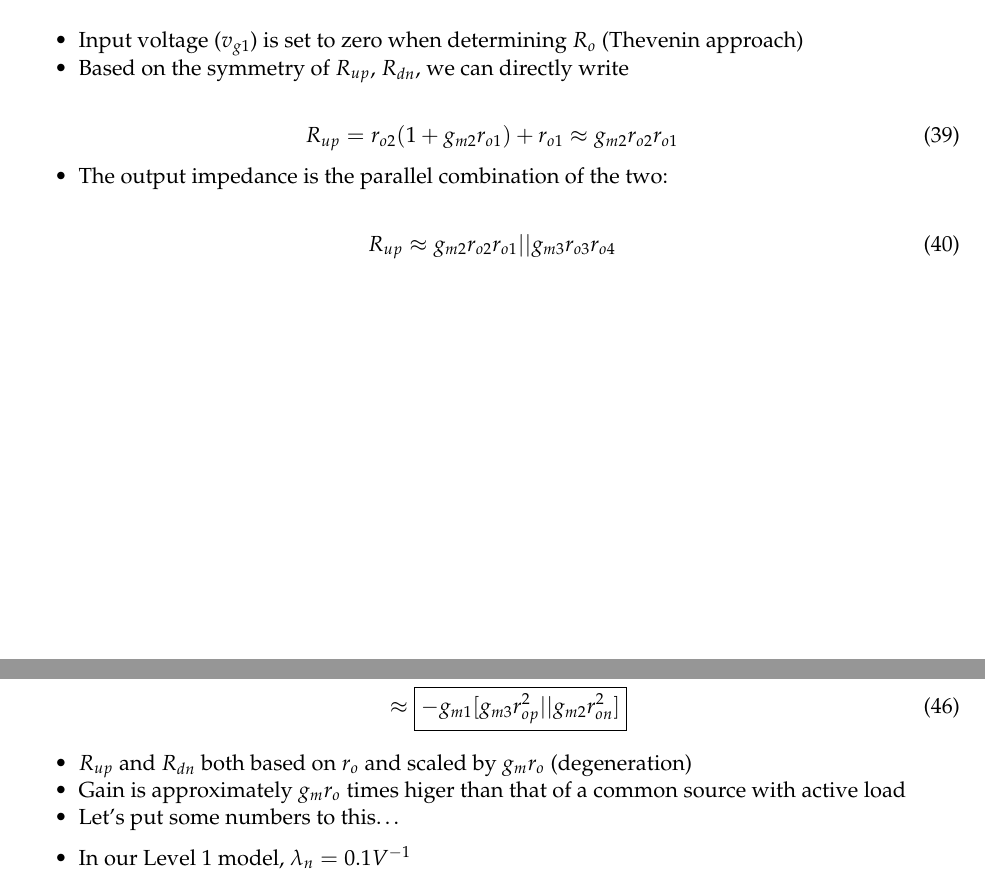
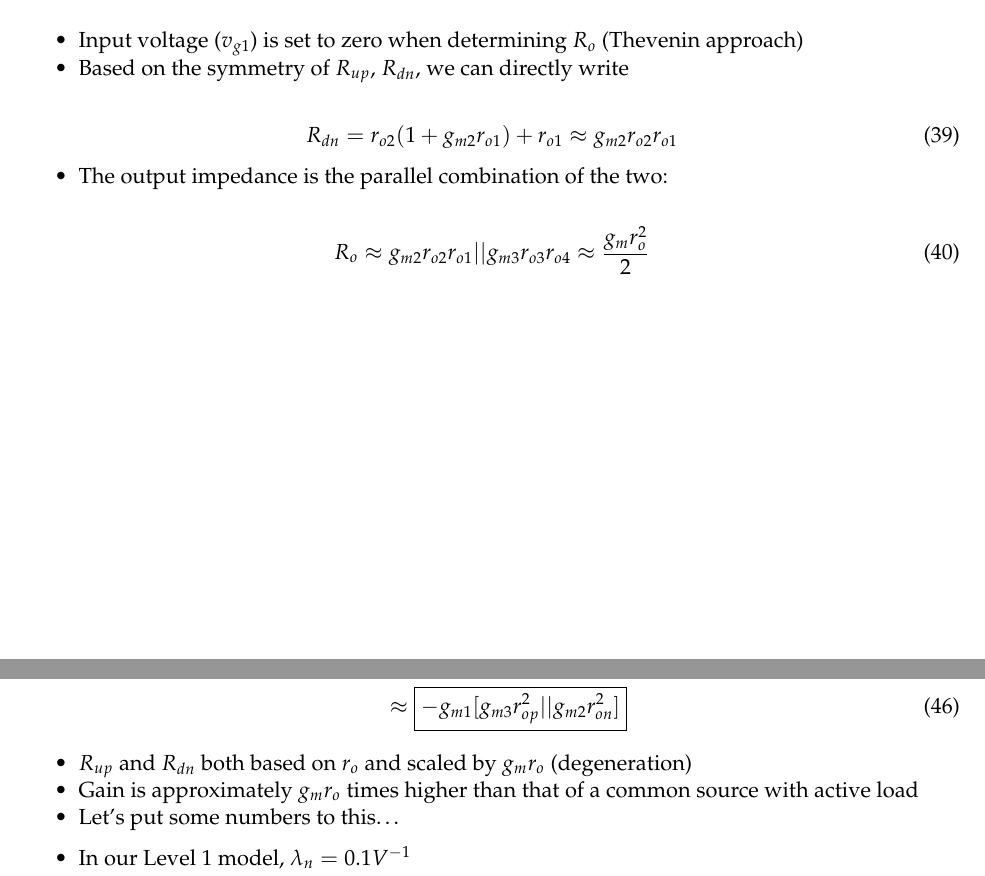
Before and after one commit to uw-analog/ee538-winter2021, a LaTeX document (Lecture/Lecture3/2021_01_20_EE538_Lecture3_W2021.tex): two parts of pages 14 and 16 of 20, joined at a grey line, cut so that both start at the same text. Compiled offline with pdfLaTeX.

Commit message:
Lecture 3 image correction

```diff
--- a/Lecture/Lecture3/2021_01_20_EE538_Lecture3_W2021.tex
+++ b/Lecture/Lecture3/2021_01_20_EE538_Lecture3_W2021.tex
@@ -1049,7 +1049,7 @@
 \end{itemize}
 
 \begin{equation}
-R_{up} = r_{o2}(1+g_{m2} r_{o1}) + r_{o1} \approx g_{m2}r_{o2}r_{o1}
+R_{dn} = r_{o2}(1+g_{m2} r_{o1}) + r_{o1} \approx g_{m2}r_{o2}r_{o1}
 \end{equation}
 
 \begin{itemize}
@@ -1059,7 +1059,7 @@
 \end{itemize}
 
 \begin{equation}
-R_{up} \approx g_{m2}r_{o2}r_{o1}||g_{m3}r_{o3}r_{o4}
+R_{o} \approx g_{m2}r_{o2}r_{o1}||g_{m3}r_{o3}r_{o4} \approx \dfrac{g_mr_o^2}{2}
 \end{equation}
 
     \hypertarget{cascode-amplifier-output-impedance-gm}{%
@@ -1108,7 +1108,7 @@
   \(R_{up}\) and \(R_{dn}\) both based on \(r_o\) and scaled by
   \(g_mr_o\) (degeneration)
 \item
-  Gain is approximately \(g_mr_o\) times higer than that of a common
+  Gain is approximately \(g_mr_o\) times higher than that of a common
   source with active load
 \item
   Let's put some numbers to this\ldots{}
```
Also changed, not shown: Lecture/Lecture3/2021_01_20_EE538_Lecture3_W2021.pdf, 2 other files.
